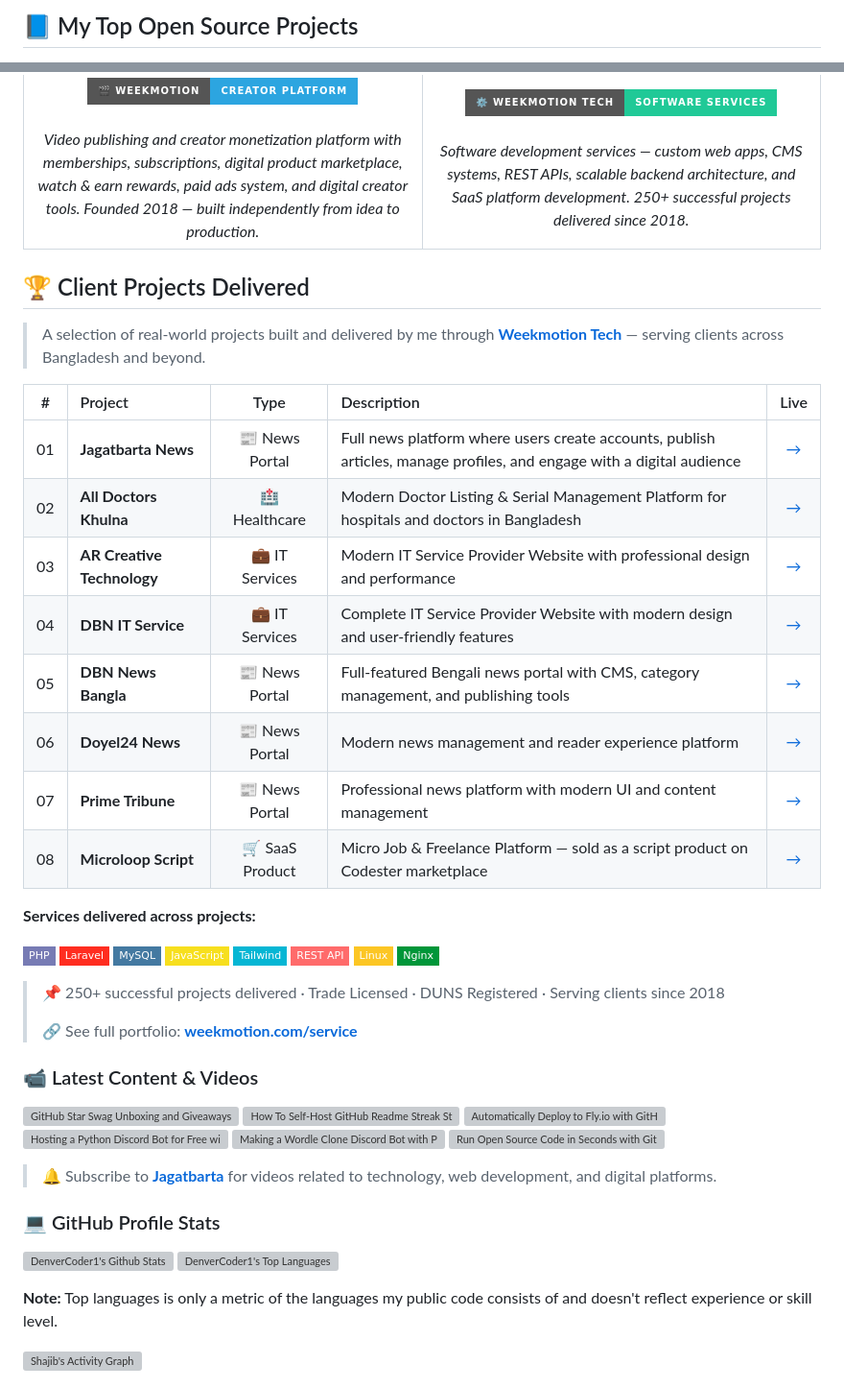
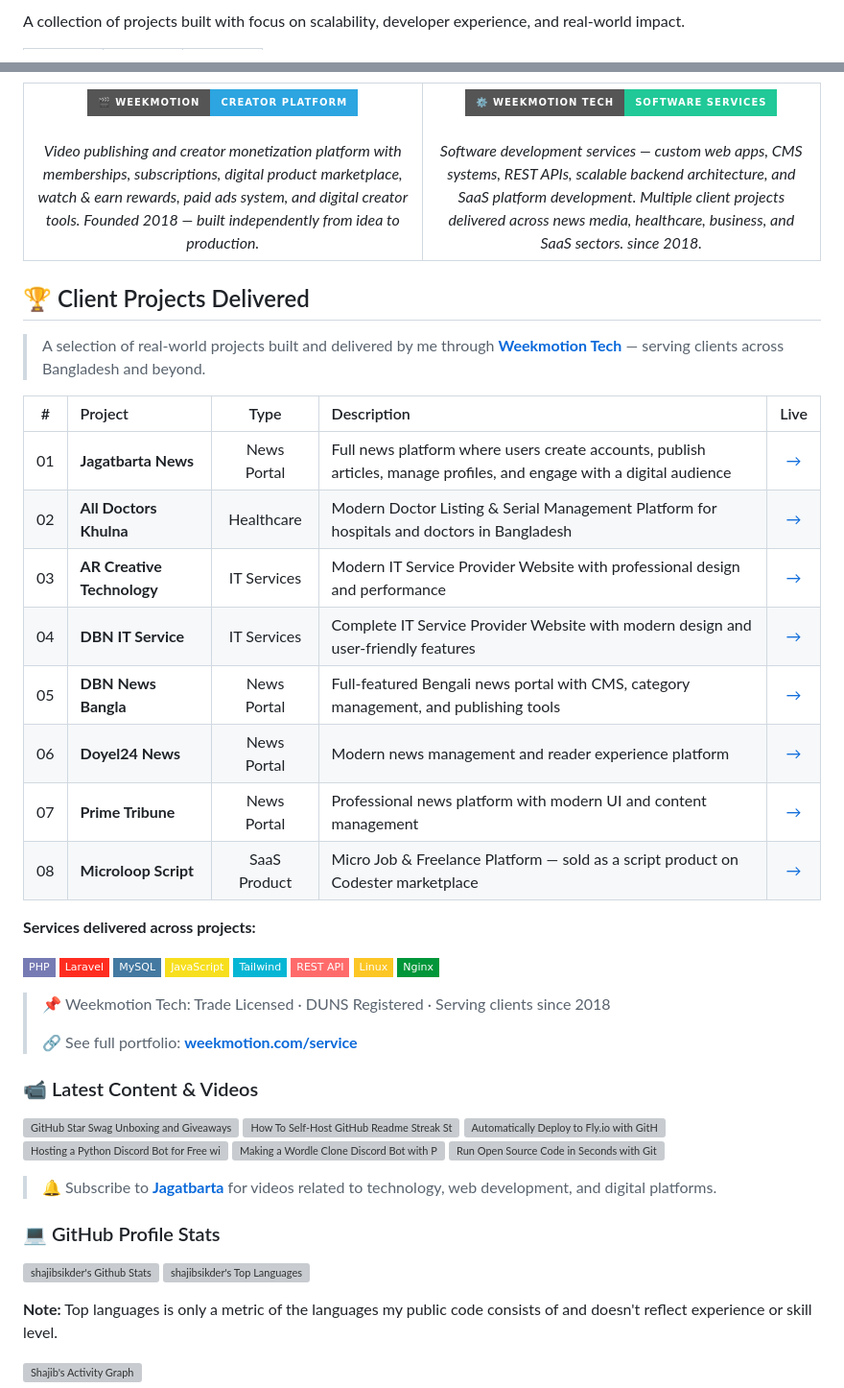
Before and after one commit to shajibsikder/shajibsikder, a Markdown page: README.md, 2 parts joined by grey strips. Shown at 96% size. Drawn GitHub-style; badges without logos; grey boxes are pictures that could not be loaded.

```diff
--- a/README.md
+++ b/README.md
@@ -177,5 +167,7 @@ Founder & CEO of **[Weekmotion](https://weekmotion.com)** — a growing creator-
 
 
 
-  <h2>📘 My Top Open Source Projects</h2>
+<p align="left">
+  A collection of projects built with focus on scalability, developer experience, and real-world impact.
+</p>
 
@@ -287,7 +302,7 @@ I create products not only to improve my skills, but also to solve meaningful pr
         <img src="https://img.shields.io/badge/⚙️%20Weekmotion%20Tech-Software%20Services-20C997?style=for-the-badge&logo=github&logoColor=white" />
       </a>
       <br/><br/>
-      <i>Software development services — custom web apps, CMS systems, REST APIs, scalable backend architecture, and SaaS platform development. 250+ successful projects delivered since 2018.</i>
+      <i>Software development services — custom web apps, CMS systems, REST APIs, scalable backend architecture, and SaaS platform development. Multiple client projects delivered across news media, healthcare, business, and SaaS sectors. since 2018.</i>
     </td>
   </tr>
 </table>
@@ -300,14 +315,14 @@ I create products not only to improve my skills, but also to solve meaningful pr
 
 | # | Project | Type | Description | Live |
 |:--:|:--|:--:|:--|:--:|
-| 01 | **Jagatbarta News** | 📰 News Portal | Full news platform where users create accounts, publish articles, manage profiles, and engage with a digital audience | [→](https://jagatbarta.top/) |
-| 02 | **All Doctors Khulna** | 🏥 Healthcare | Modern Doctor Listing & Serial Management Platform for hospitals and doctors in Bangladesh | [→](https://alldoctorskhulna.com/) |
-| 03 | **AR Creative Technology** | 💼 IT Services | Modern IT Service Provider Website with professional design and performance | [→](https://arcreativetechnology.com/) |
-| 04 | **DBN IT Service** | 💼 IT Services | Complete IT Service Provider Website with modern design and user-friendly features | [→](https://www.dbnit.com/) |
-| 05 | **DBN News Bangla** | 📰 News Portal | Full-featured Bengali news portal with CMS, category management, and publishing tools | [→](https://dbnnews.com/) |
-| 06 | **Doyel24 News** | 📰 News Portal | Modern news management and reader experience platform | [→](https://doyel24.com/) |
-| 07 | **Prime Tribune** | 📰 News Portal | Professional news platform with modern UI and content management | [→](https://primetribune.net/) |
-| 08 | **Microloop Script** | 🛒 SaaS Product | Micro Job & Freelance Platform — sold as a script product on Codester marketplace | [→](https://www.codester.com/items/63796/microloop-micro-job-and-freelance-platform) |
+| 01 | **Jagatbarta News** | News Portal | Full news platform where users create accounts, publish articles, manage profiles, and engage with a digital audience | [→](https://jagatbarta.top/) |
+| 02 | **All Doctors Khulna** | Healthcare | Modern Doctor Listing & Serial Management Platform for hospitals and doctors in Bangladesh | [→](https://alldoctorskhulna.com/) |
+| 03 | **AR Creative Technology** | IT Services | Modern IT Service Provider Website with professional design and performance | [→](https://arcreativetechnology.com/) |
+| 04 | **DBN IT Service** | IT Services | Complete IT Service Provider Website with modern design and user-friendly features | [→](https://www.dbnit.com/) |
+| 05 | **DBN News Bangla** | News Portal | Full-featured Bengali news portal with CMS, category management, and publishing tools | [→](https://dbnnews.com/) |
+| 06 | **Doyel24 News** | News Portal | Modern news management and reader experience platform | [→](https://doyel24.com/) |
+| 07 | **Prime Tribune** | News Portal | Professional news platform with modern UI and content management | [→](https://primetribune.net/) |
+| 08 | **Microloop Script** | SaaS Product | Micro Job & Freelance Platform — sold as a script product on Codester marketplace | [→](https://www.codester.com/items/63796/microloop-micro-job-and-freelance-platform) |
 
 **Services delivered across projects:**
 
@@ -320,7 +335,7 @@ I create products not only to improve my skills, but also to solve meaningful pr
 ![Linux](https://img.shields.io/badge/Linux-FCC624?style=flat-square&logo=linux&logoColor=black)
 ![Nginx](https://img.shields.io/badge/Nginx-009639?style=flat-square&logo=nginx&logoColor=white)
 
-> 📌 250+ successful projects delivered · Trade Licensed · DUNS Registered · Serving clients since 2018
+> 📌 Weekmotion Tech: Trade Licensed · DUNS Registered · Serving clients since 2018
 >
 > 🔗 See full portfolio: **[weekmotion.com/service](https://weekmotion.com/service)**
 
@@ -343,8 +358,8 @@ I create products not only to improve my skills, but also to solve meaningful pr
 
   <!-- https://github.com/anuraghazra/github-readme-stats -->
 
-  <a href="https://github.com/anuraghazra/github-readme-stats"><img alt="DenverCoder1's Github Stats" src="https://denvercoder1-github-readme-stats.vercel.app/api/?username=DenverCoder1&show_icons=true&include_all_commits=true&count_private=true&theme=react&hide_border=true&bg_color=1F222E&title_color=F85D7F&icon_color=F8D866" height="192px"/></a>
-  <a href="https://github.com/anuraghazra/github-readme-stats"><img alt="DenverCoder1's Top Languages" src="https://denvercoder1-github-readme-stats.vercel.app/api/top-langs/?username=DenverCoder1&langs_count=8&layout=compact&theme=react&hide_border=true&bg_color=1F222E&title_color=F85D7F&icon_color=F8D866&hide=Jupyter%20Notebook,Roff" height="192px"/></a>
+  <a href="https://github.com/shajibsikder"><img alt="shajibsikder's Github Stats" src="https://denvercoder1-github-readme-stats.vercel.app/api/?username=shajibsikder&show_icons=true&include_all_commits=true&count_private=true&theme=react&hide_border=true&bg_color=1F222E&title_color=F85D7F&icon_color=F8D866" height="192px"/></a>
+  <a href="https://github.com/shajibsikder"><img alt="shajibsikder's Top Languages" src="https://denvercoder1-github-readme-stats.vercel.app/api/top-langs/?username=shajibsikder&langs_count=8&layout=compact&theme=react&hide_border=true&bg_color=1F222E&title_color=F85D7F&icon_color=F8D866&hide=Jupyter%20Notebook,Roff" height="192px"/></a>
   <br/>
 
 <b>Note:</b> Top languages is only a metric of the languages my public code consists of and doesn't reflect experience or skill level.
```
Also changed, not shown: other parts of README.md (+121 -117 lines).
